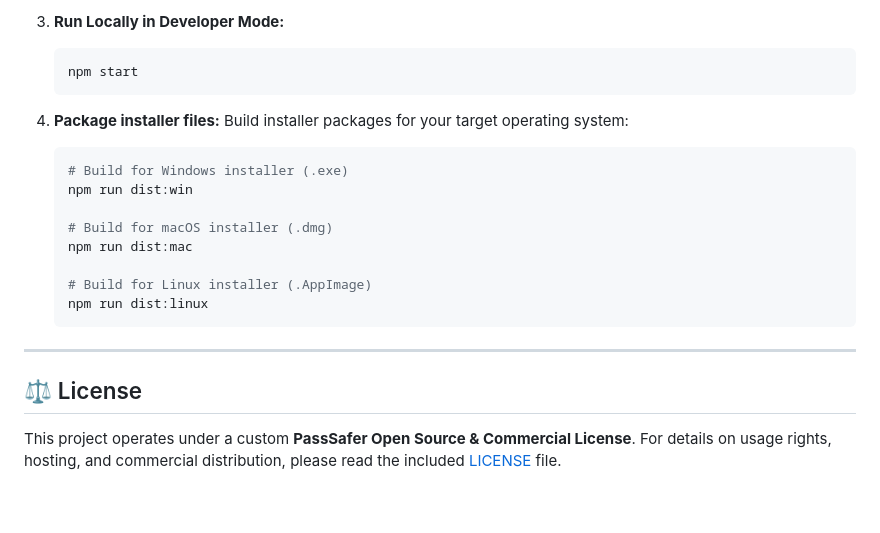
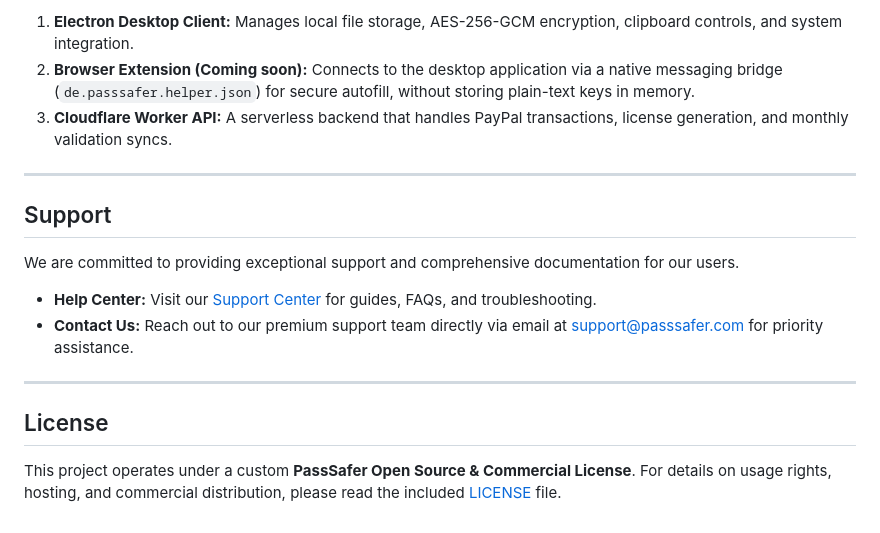
Before and after one commit to zyniotech/passsafer, a Markdown page: README.md, the part around one of its changes. Rendered like a GitHub page.

````diff
--- a/README.md
+++ b/README.md
@@ -66,23 +47,18 @@ Make sure you have [Node.js](https://nodejs.org/) (v18+) and `npm` installed.
-3.  **Run Locally in Developer Mode:**
-    ```bash
-    npm start
-    ```
-
-4.  **Package installer files:**
-    Build installer packages for your target operating system:
-    ```bash
-    # Build for Windows installer (.exe)
-    npm run dist:win
-
-    # Build for macOS installer (.dmg)
-    npm run dist:mac
-
-    # Build for Linux installer (.AppImage)
-    npm run dist:linux
-    ```
+1.  **Electron Desktop Client:** Manages local file storage, AES-256-GCM encryption, clipboard controls, and system integration.
+2.  **Browser Extension (Coming soon):** Connects to the desktop application via a native messaging bridge (`de.passsafer.helper.json`) for secure autofill, without storing plain-text keys in memory.
+3.  **Cloudflare Worker API:** A serverless backend that handles PayPal transactions, license generation, and monthly validation syncs.
 
 ---
 
-## ⚖️ License
+## Support
+
+We are committed to providing exceptional support and comprehensive documentation for our users.
+
+*   **Help Center:** Visit our [Support Center](https://passsafer.com/support) for guides, FAQs, and troubleshooting.
+*   **Contact Us:** Reach out to our premium support team directly via email at support@passsafer.com for priority assistance.
+
+---
+
+## License
 
 This project operates under a custom **PassSafer Open Source & Commercial License**. For details on usage rights, hosting, and commercial distribution, please read the included [LICENSE](LICENSE) file.
````
Also changed, not shown: other parts of README.md (+22 -41 lines).
